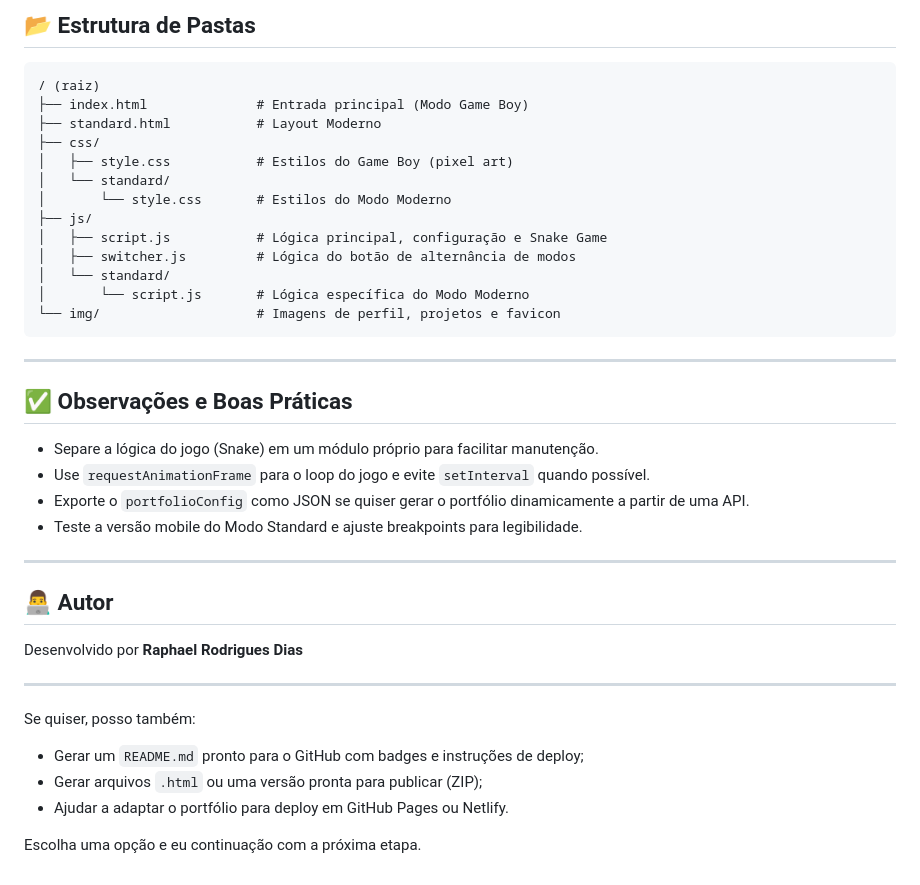
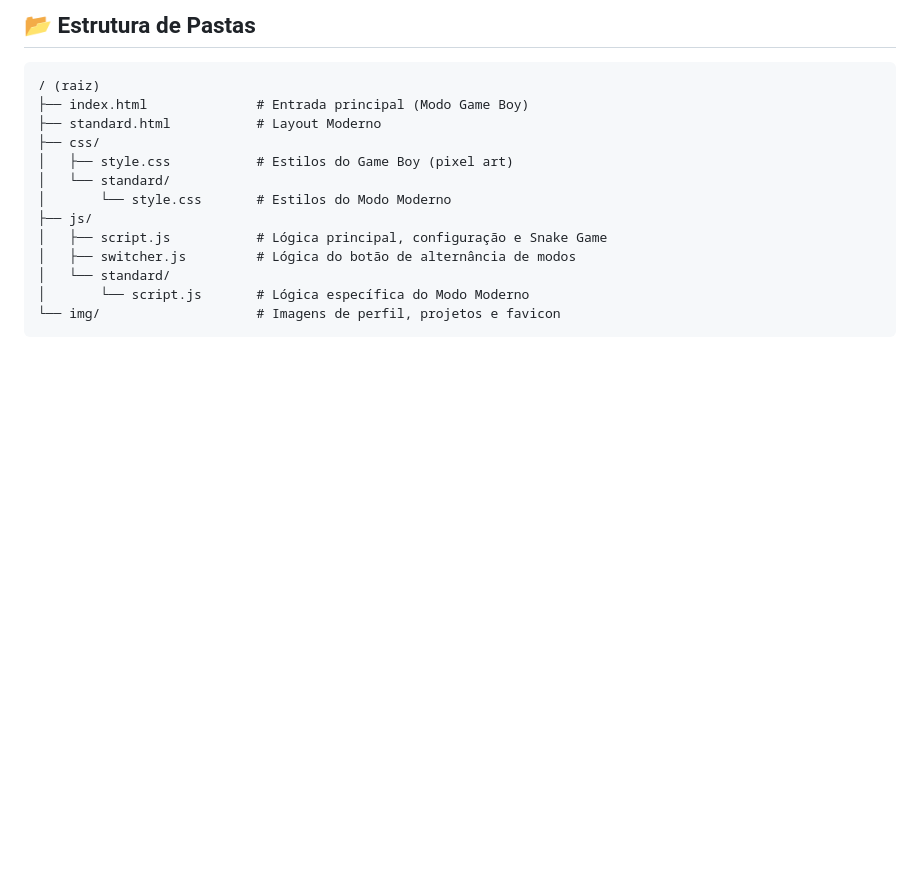
Before and after one commit to PhaelRD/Portifolio, a Markdown page: README.md, the part around the change. Rendered like a GitHub page; blank space fills up the shorter version.

Commit message:
Clean up README by removing unnecessary sections
Removed observations, best practices, and author section from README.

````diff
--- a/README.md
+++ b/README.md
@@ -138,28 +138,3 @@ Você pode usar o mouse para clicar nos botões do console ou o teclado:
 │       └── script.js       # Lógica específica do Modo Moderno
 └── img/                    # Imagens de perfil, projetos e favicon
 ```
-
----
-
-## ✅ Observações e Boas Práticas
-
-* Separe a lógica do jogo (Snake) em um módulo próprio para facilitar manutenção.
-* Use `requestAnimationFrame` para o loop do jogo e evite `setInterval` quando possível.
-* Exporte o `portfolioConfig` como JSON se quiser gerar o portfólio dinamicamente a partir de uma API.
-* Teste a versão mobile do Modo Standard e ajuste breakpoints para legibilidade.
-
----
-
-## 👨‍💻 Autor
-
-Desenvolvido por **Raphael Rodrigues Dias**
-
----
-
-Se quiser, posso também:
-
-* Gerar um `README.md` pronto para o GitHub com badges e instruções de deploy;
-* Gerar arquivos `.html` ou uma versão pronta para publicar (ZIP);
-* Ajudar a adaptar o portfólio para deploy em GitHub Pages ou Netlify.
-
-Escolha uma opção e eu continuação com a próxima etapa.
````
